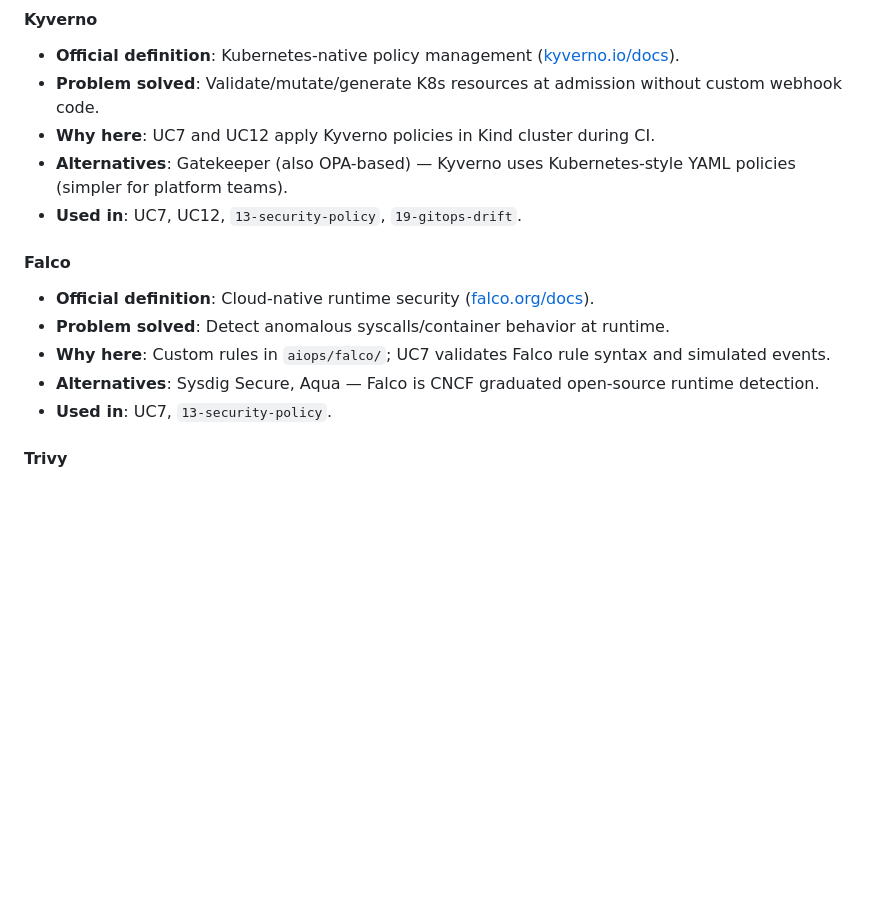
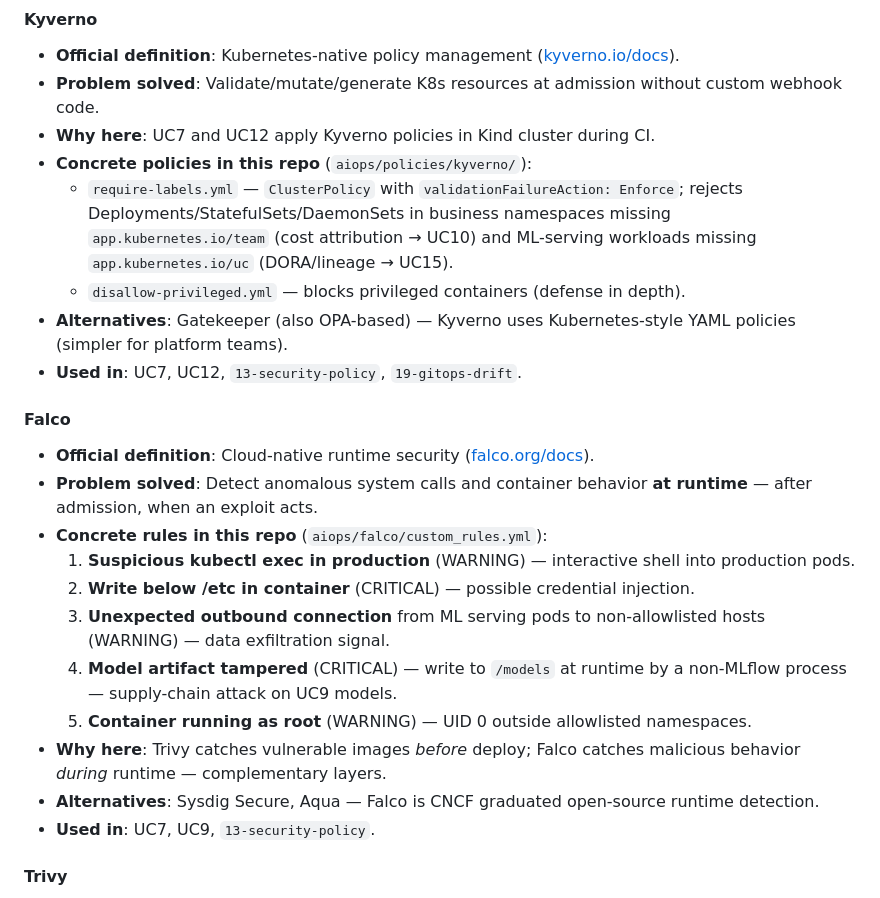
Before and after one commit to sanjeev0120test/observable-mlops-platform, a Markdown page: README.md, the part around one of its changes. Drawn GitHub-style; blank space fills up the shorter version.

```diff
--- a/README.md
+++ b/README.md
@@ -1805,15 +1858,24 @@ This section documents **every tool, library, and concept** used in the platform
 - **Official definition**: Kubernetes-native policy management ([kyverno.io/docs](https://kyverno.io/docs/introduction/)).
 - **Problem solved**: Validate/mutate/generate K8s resources at admission without custom webhook code.
 - **Why here**: UC7 and UC12 apply Kyverno policies in Kind cluster during CI.
+- **Concrete policies in this repo** (`aiops/policies/kyverno/`):
+  - `require-labels.yml` — `ClusterPolicy` with `validationFailureAction: Enforce`; rejects Deployments/StatefulSets/DaemonSets in business namespaces missing `app.kubernetes.io/team` (cost attribution → UC10) and ML-serving workloads missing `app.kubernetes.io/uc` (DORA/lineage → UC15).
+  - `disallow-privileged.yml` — blocks privileged containers (defense in depth).
 - **Alternatives**: Gatekeeper (also OPA-based) — Kyverno uses Kubernetes-style YAML policies (simpler for platform teams).
 - **Used in**: UC7, UC12, `13-security-policy`, `19-gitops-drift`.
 
 #### Falco
 - **Official definition**: Cloud-native runtime security ([falco.org/docs](https://falco.org/docs/)).
-- **Problem solved**: Detect anomalous syscalls/container behavior at runtime.
-- **Why here**: Custom rules in `aiops/falco/`; UC7 validates Falco rule syntax and simulated events.
+- **Problem solved**: Detect anomalous system calls and container behavior **at runtime** — after admission, when an exploit acts.
+- **Concrete rules in this repo** (`aiops/falco/custom_rules.yml`):
+  1. **Suspicious kubectl exec in production** (WARNING) — interactive shell into production pods.
+  2. **Write below /etc in container** (CRITICAL) — possible credential injection.
+  3. **Unexpected outbound connection** from ML serving pods to non-allowlisted hosts (WARNING) — data exfiltration signal.
+  4. **Model artifact tampered** (CRITICAL) — write to `/models` at runtime by a non-MLflow process — supply-chain attack on UC9 models.
+  5. **Container running as root** (WARNING) — UID 0 outside allowlisted namespaces.
+- **Why here**: Trivy catches vulnerable images *before* deploy; Falco catches malicious behavior *during* runtime — complementary layers.
 - **Alternatives**: Sysdig Secure, Aqua — Falco is CNCF graduated open-source runtime detection.
-- **Used in**: UC7, `13-security-policy`.
+- **Used in**: UC7, UC9, `13-security-policy`.
 
 #### Trivy
 - **Official definition**: Comprehensive security scanner for containers, IaC, secrets ([aquasecurity.github.io/trivy](https://aquasecurity.github.io/trivy/latest/)).
```
Also changed, not shown: other parts of README.md (+53 -0 lines).
